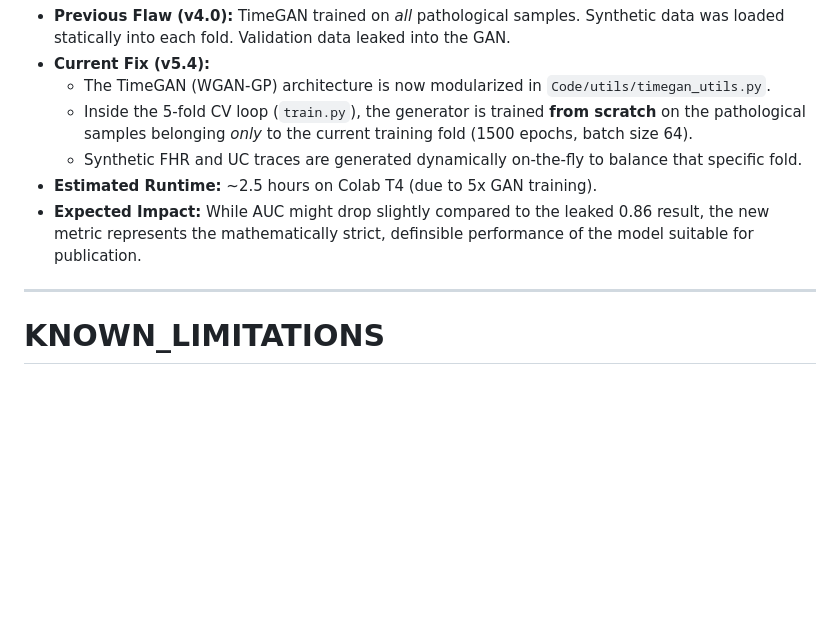
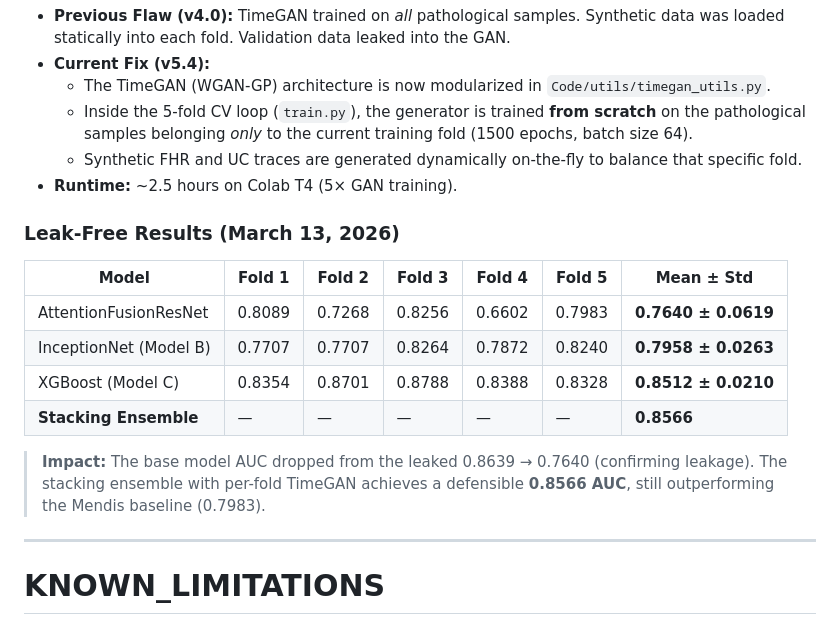
Before and after one commit to Krishna200608/NeuroFetal-AI, a Markdown page: Code/Project_Context.md, the part around the change. GitHub-like rendering; blank space fills up the shorter version.

Commit message:
docs: add leak-free per-fold TimeGAN results (base AUC 0.7640, ensemble 0.8566)

```diff
--- a/Code/Project_Context.md
+++ b/Code/Project_Context.md
@@ -279,8 +279,18 @@ To ensure strict scientific validity and prevent **data leakage**, the TimeGAN i
   - The TimeGAN (WGAN-GP) architecture is now modularized in `Code/utils/timegan_utils.py`.
   - Inside the 5-fold CV loop (`train.py`), the generator is trained **from scratch** on the pathological samples belonging *only* to the current training fold (1500 epochs, batch size 64).
   - Synthetic FHR and UC traces are generated dynamically on-the-fly to balance that specific fold.
-- **Estimated Runtime:** ~2.5 hours on Colab T4 (due to 5x GAN training).
-- **Expected Impact:** While AUC might drop slightly compared to the leaked 0.86 result, the new metric represents the mathematically strict, definsible performance of the model suitable for publication.
+- **Runtime:** ~2.5 hours on Colab T4 (5× GAN training).
+
+### Leak-Free Results (March 13, 2026)
+
+| Model | Fold 1 | Fold 2 | Fold 3 | Fold 4 | Fold 5 | Mean ± Std |
+|---|---|---|---|---|---|---|
+| AttentionFusionResNet | 0.8089 | 0.7268 | 0.8256 | 0.6602 | 0.7983 | **0.7640 ± 0.0619** |
+| InceptionNet (Model B) | 0.7707 | 0.7707 | 0.8264 | 0.7872 | 0.8240 | **0.7958 ± 0.0263** |
+| XGBoost (Model C) | 0.8354 | 0.8701 | 0.8788 | 0.8388 | 0.8328 | **0.8512 ± 0.0210** |
+| **Stacking Ensemble** | — | — | — | — | — | **0.8566** |
+
+> **Impact:** The base model AUC dropped from the leaked 0.8639 → 0.7640 (confirming leakage). The stacking ensemble with per-fold TimeGAN achieves a defensible **0.8566 AUC**, still outperforming the Mendis baseline (0.7983).
 
 ---
 
```
